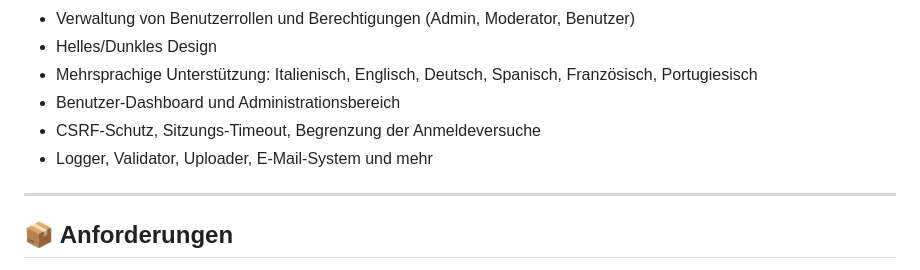
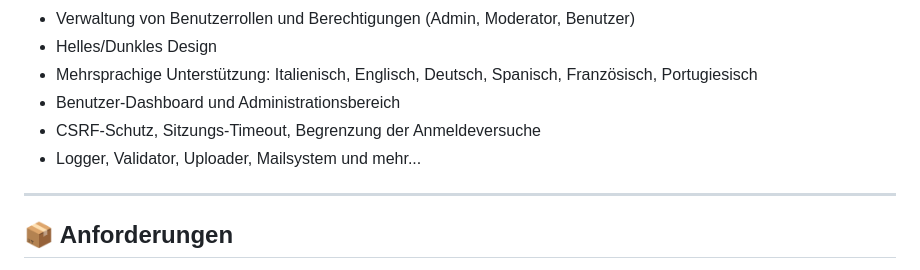
Before and after one commit to Gimpa54/login-register, a Markdown page: README.de.md, the part around the change. GitHub-like rendering.

Commit message:
Aggiornato sezione caratterisctiche

```diff
--- a/README.de.md
+++ b/README.de.md
@@ -12,7 +12,7 @@ Komplettes Benutzerregistrierungssystem
 - Mehrsprachige Unterstützung: Italienisch, Englisch, Deutsch, Spanisch, Französisch, Portugiesisch
 - Benutzer-Dashboard und Administrationsbereich
 - CSRF-Schutz, Sitzungs-Timeout, Begrenzung der Anmeldeversuche
-- Logger, Validator, Uploader, E-Mail-System und mehr
+- Logger, Validator, Uploader, Mailsystem und mehr...
 
 ---
 
```
